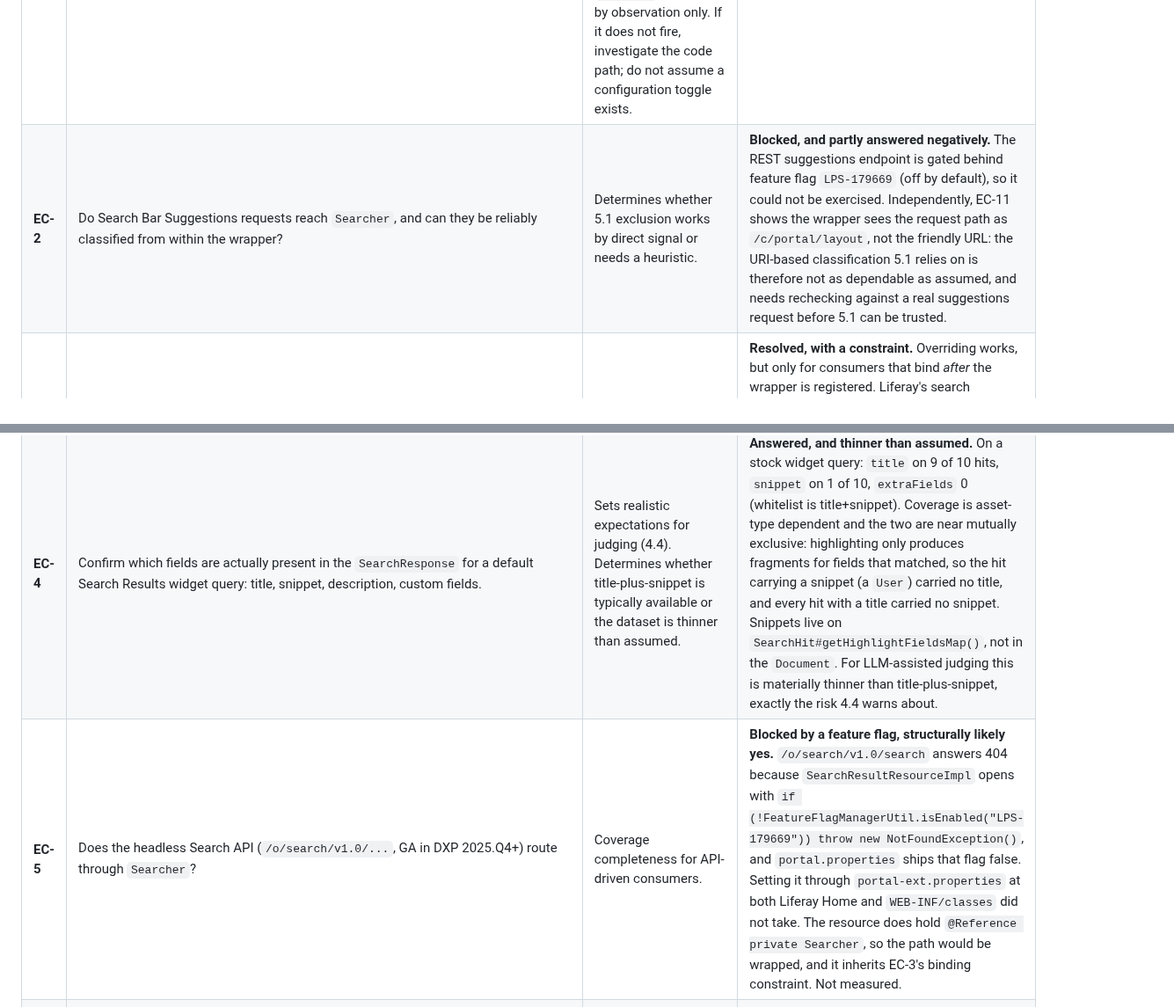
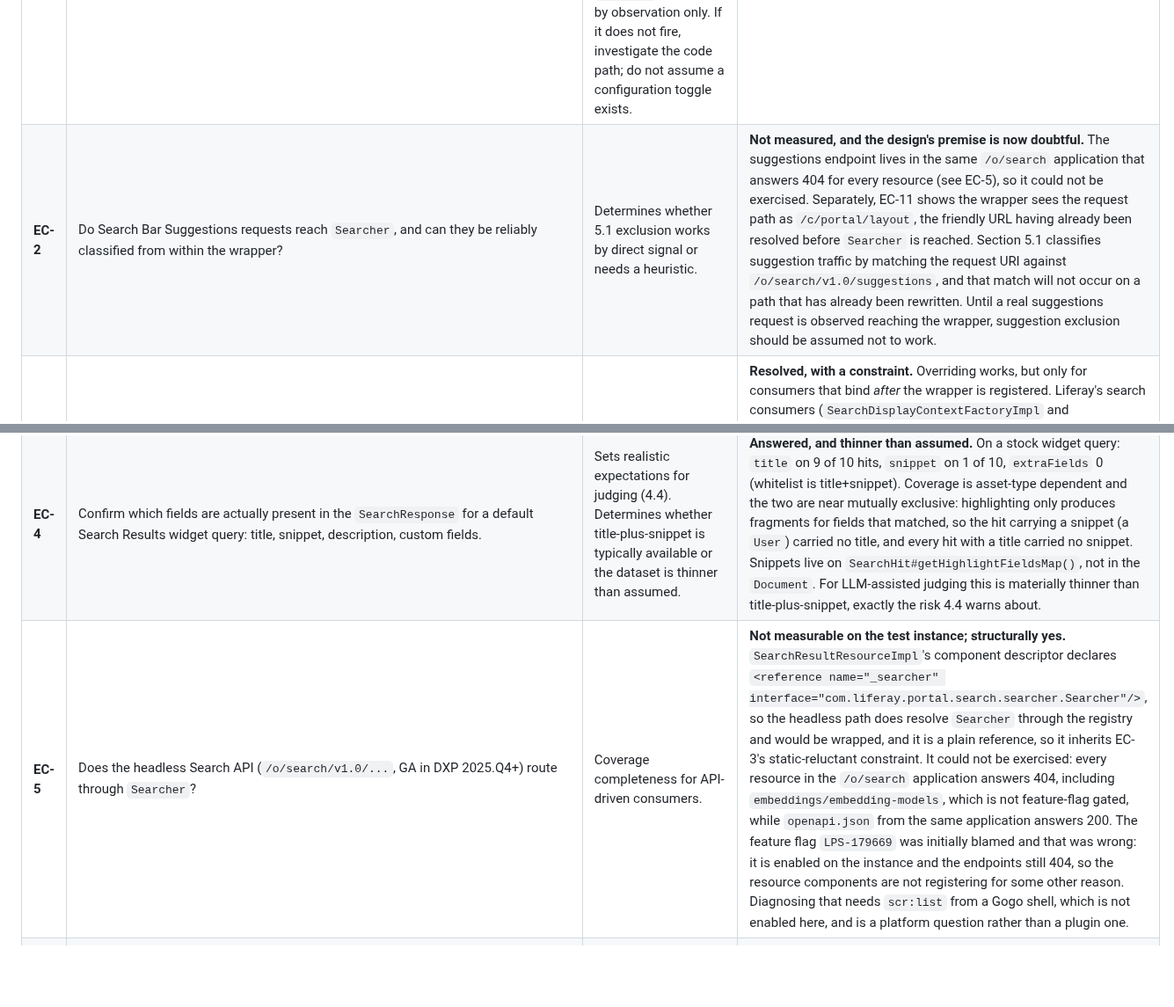
Before and after one commit to TensorOpt/liferay-search-eval-logger, a Markdown page: DESIGN.md, 2 parts joined by grey strips. Shown at 88% size. Drawn GitHub-style; blank space fills up the shorter version.

Commit message:
docs(TO-82): correct the EC-5 and EC-2 findings
The earlier entry blamed feature flag LPS-179669 for the headless
Search API answering 404. That was wrong. The flag is enabled on the
instance and the endpoints still 404, and embeddings/embedding-models
in the same application 404s too despite not being gated at all,
while openapi.json from that application answers 200. So the resource
components are not registering, for a reason that needs scr:list to
identify and is a platform question rather than a plugin one.

What can be said without running it: the resource's own component
descriptor declares a Searcher reference, so the headless path does go
through the registry and would be wrapped, and being a plain reference
it inherits EC-3's constraint.

EC-2 is revised further. Section 5.1 matches the request URI against
the suggestions endpoint path, but EC-11 shows the wrapper sees
/c/portal/layout, the friendly URL already resolved. That match cannot
succeed, so suggestion exclusion should be assumed broken until a real
suggestions request is observed reaching the wrapper.

Co-Authored-By: Claude Opus 5 <noreply@anthropic.com>

```diff
--- a/DESIGN.md
+++ b/DESIGN.md
@@ -343,10 +343,10 @@ Where a check lists a starting hypothesis, that is a place to look first, not a
 | ID | Check | Why it matters | Status |
 |---|---|---|---|
 | **EC-1** | Does Liferay's Search Results widget route through `Searcher`, or through the legacy `SearchContext` path (`Indexer.search(SearchContext)`, `FacetedSearcher`, `com.liferay.portal.search.legacy.searcher.SearchRequestBuilderFactory`)? | **Blocking.** If the main site search box bypasses `Searcher`, the plugin logs nothing useful. Method: deploy a no-op ranked wrapper that logs on entry, search from a standard search page, confirm it fires. Hypothesis: it does route through `Searcher`. Confirm by observation only. If it does not fire, investigate the code path; do not assume a configuration toggle exists. | **Confirmed.** The Search Results widget does route through `Searcher`; events are captured end to end on a real DXP 2025.Q1.27 instance. |
-| **EC-2** | Do Search Bar Suggestions requests reach `Searcher`, and can they be reliably classified from within the wrapper? | Determines whether 5.1 exclusion works by direct signal or needs a heuristic. | **Blocked, and partly answered negatively.** The REST suggestions endpoint is gated behind feature flag `LPS-179669` (off by default), so it could not be exercised. Independently, EC-11 shows the wrapper sees the request path as `/c/portal/layout`, not the friendly URL: the URI-based classification 5.1 relies on is therefore not as dependable as assumed, and needs rechecking against a real suggestions request before 5.1 can be trusted. |
+| **EC-2** | Do Search Bar Suggestions requests reach `Searcher`, and can they be reliably classified from within the wrapper? | Determines whether 5.1 exclusion works by direct signal or needs a heuristic. | **Not measured, and the design's premise is now doubtful.** The suggestions endpoint lives in the same `/o/search` application that answers 404 for every resource (see EC-5), so it could not be exercised. Separately, EC-11 shows the wrapper sees the request path as `/c/portal/layout`, the friendly URL having already been resolved before `Searcher` is reached. Section 5.1 classifies suggestion traffic by matching the request URI against `/o/search/v1.0/suggestions`, and that match will not occur on a path that has already been rewritten. Until a real suggestions request is observed reaching the wrapper, suggestion exclusion should be assumed not to work. |
 | **EC-3** | Is `Searcher` cleanly overridable by `service.ranking`, and what is the correct `@Reference` target filter to avoid self-binding? | Core mechanism. Also: behavior if a second app wraps `Searcher`. Document a distinct ranking value and make delegate lookup defensive. | **Resolved, with a constraint.** Overriding works, but only for consumers that bind *after* the wrapper is registered. Liferay's search consumers (`SearchDisplayContextFactoryImpl` and `PortletSharedSearchRequestImpl` in `com.liferay.portal.search.web`, `SearchResultResourceImpl` and `FacetResponseProcessor` in `com.liferay.portal.search.rest.impl`, `BasicSuggestionsContributor` in `com.liferay.portal.search`) declare a plain `@Reference`, which is static and reluctant: a consumer already bound to the portal's own `Searcher` never rebinds when a higher-ranked one appears. Installing onto a running portal therefore collects nothing, silently, until a restart. See 3.1. Self-binding is avoided with a marker property rather than a ranking negation, so a second wrapper stays reachable instead of being filtered out. |
 | **EC-4** | Confirm which fields are actually present in the `SearchResponse` for a default Search Results widget query: title, snippet, description, custom fields. | Sets realistic expectations for judging (4.4). Determines whether title-plus-snippet is typically available or the dataset is thinner than assumed. | **Answered, and thinner than assumed.** On a stock widget query: `title` on 9 of 10 hits, `snippet` on 1 of 10, `extraFields` 0 (whitelist is title+snippet). Coverage is asset-type dependent and the two are near mutually exclusive: highlighting only produces fragments for fields that matched, so the hit carrying a snippet (a `User`) carried no title, and every hit with a title carried no snippet. Snippets live on `SearchHit#getHighlightFieldsMap()`, not in the `Document`. For LLM-assisted judging this is materially thinner than title-plus-snippet, exactly the risk 4.4 warns about. |
-| **EC-5** | Does the headless Search API (`/o/search/v1.0/...`, GA in DXP 2025.Q4+) route through `Searcher`? | Coverage completeness for API-driven consumers. | **Blocked by a feature flag, structurally likely yes.** `/o/search/v1.0/search` answers 404 because `SearchResultResourceImpl` opens with `if (!FeatureFlagManagerUtil.isEnabled("LPS-179669")) throw new NotFoundException()`, and `portal.properties` ships that flag false. Setting it through `portal-ext.properties` at both Liferay Home and `WEB-INF/classes` did not take. The resource does hold `@Reference private Searcher`, so the path would be wrapped, and it inherits EC-3's binding constraint. Not measured. |
+| **EC-5** | Does the headless Search API (`/o/search/v1.0/...`, GA in DXP 2025.Q4+) route through `Searcher`? | Coverage completeness for API-driven consumers. | **Not measurable on the test instance; structurally yes.** `SearchResultResourceImpl`'s component descriptor declares `<reference name="_searcher" interface="com.liferay.portal.search.searcher.Searcher"/>`, so the headless path does resolve `Searcher` through the registry and would be wrapped, and it is a plain reference, so it inherits EC-3's static-reluctant constraint. It could not be exercised: every resource in the `/o/search` application answers 404, including `embeddings/embedding-models`, which is not feature-flag gated, while `openapi.json` from the same application answers 200. The feature flag `LPS-179669` was initially blamed and that was wrong: it is enabled on the instance and the endpoints still 404, so the resource components are not registering for some other reason. Diagnosing that needs `scr:list` from a Gogo shell, which is not enabled here, and is a platform question rather than a plugin one. |
 | **EC-6** | Does interception behave identically with LES Blueprints active? | The whole no-branch premise depends on this. | **Blocked.** Blueprints are installed and the SXP REST API works, but driving a Blueprint search needs either the flag in EC-5 or widget configuration. Not measured. |
 | **EC-7** | `SchedulerEngineHelper` vs `BackgroundTaskManager` for purge and export. | Section 3.4. Verify both are public kernel API on 7.4 and pick per job type. | **Resolved.** `SchedulerEngineHelper`, `SchedulerJobConfiguration`, `BackgroundTaskManager` and `BackgroundTaskExecutor` are all public in `release.dxp.api-2025.q1.27`. The split 3.4 proposed is implemented: scheduler for the purge, background task for the export. Availability and compilation verified; the purge firing has not been observed at runtime. |
 | **EC-8** | Is `entryClassPK` reliably present on the returned `Document` for all asset types? | Affects whether hits resolve back to content. | **Confirmed.** Every captured hit carried a non-zero `entryClassPK`, across `User`, `DLFolder`, `DLFileEntry` and `Layout`. Hits resolve back to content. |
```
